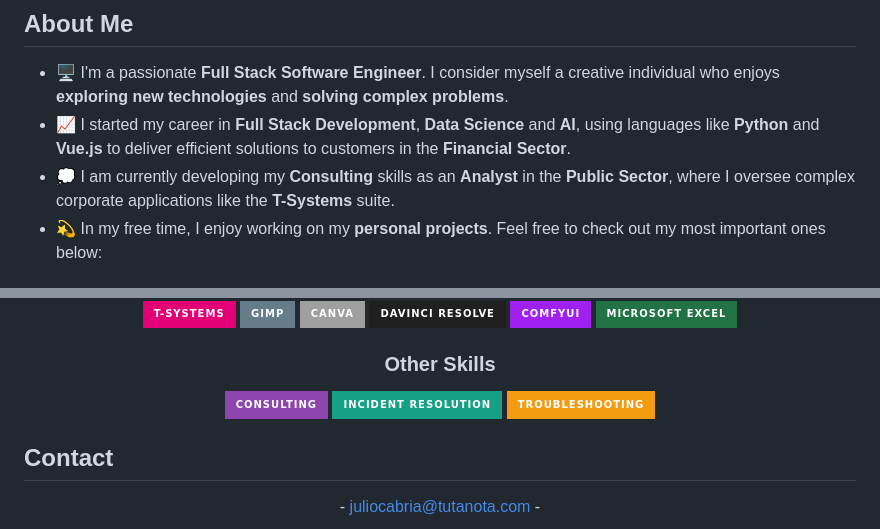
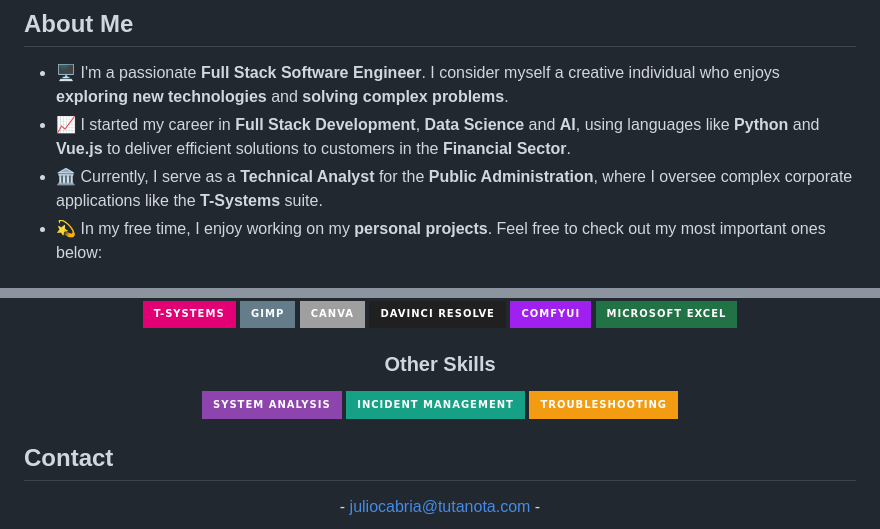
Before and after one commit to Julynx/julynx, a Markdown page: README.md, 2 parts joined by grey strips. Rendered like a GitHub page; badges without logos.

Commit message:
Update job title and skills in README

```diff
--- a/README.md
+++ b/README.md
@@ -10,7 +10,7 @@
 
 - 🖥️ I'm a passionate **Full Stack Software Engineer**. I consider myself a creative individual who enjoys **exploring new technologies** and **solving complex problems**.
 - 📈 I started my career in **Full Stack Development**, **Data Science** and **AI**, using languages like **Python** and **Vue.js** to deliver efficient solutions to customers in the **Financial Sector**.
-- 💭 I am currently developing my **Consulting** skills as an **Analyst** in the **Public Sector**, where I oversee complex corporate applications like the **T-Systems** suite.
+- 🏛️ Currently, I serve as a **Technical Analyst** for the **Public Administration**, where I oversee complex corporate applications like the **T-Systems** suite.
 - 💫 In my free time, I enjoy working on my **personal projects**. Feel free to check out my most important ones below:
 
 ## Highlighted Projects
@@ -56,7 +56,7 @@ _Check out [all my public repositories](https://github.com/Julynx?tab=repositori
 
 <h3 align="center">Other Skills</h3>
 
-![Consulting](https://img.shields.io/badge/Consulting-8e44ad?style=for-the-badge) ![Incident Resolution](https://img.shields.io/badge/Incident_Resolution-16a085?style=for-the-badge) ![Troubleshooting](https://img.shields.io/badge/Troubleshooting-f39c12?style=for-the-badge)
+![System Analysis](https://img.shields.io/badge/System_Analysis-8e44ad?style=for-the-badge) ![Incident Management](https://img.shields.io/badge/Incident_Management-16a085?style=for-the-badge) ![Troubleshooting](https://img.shields.io/badge/Troubleshooting-f39c12?style=for-the-badge)
 
 </div>
 
```
